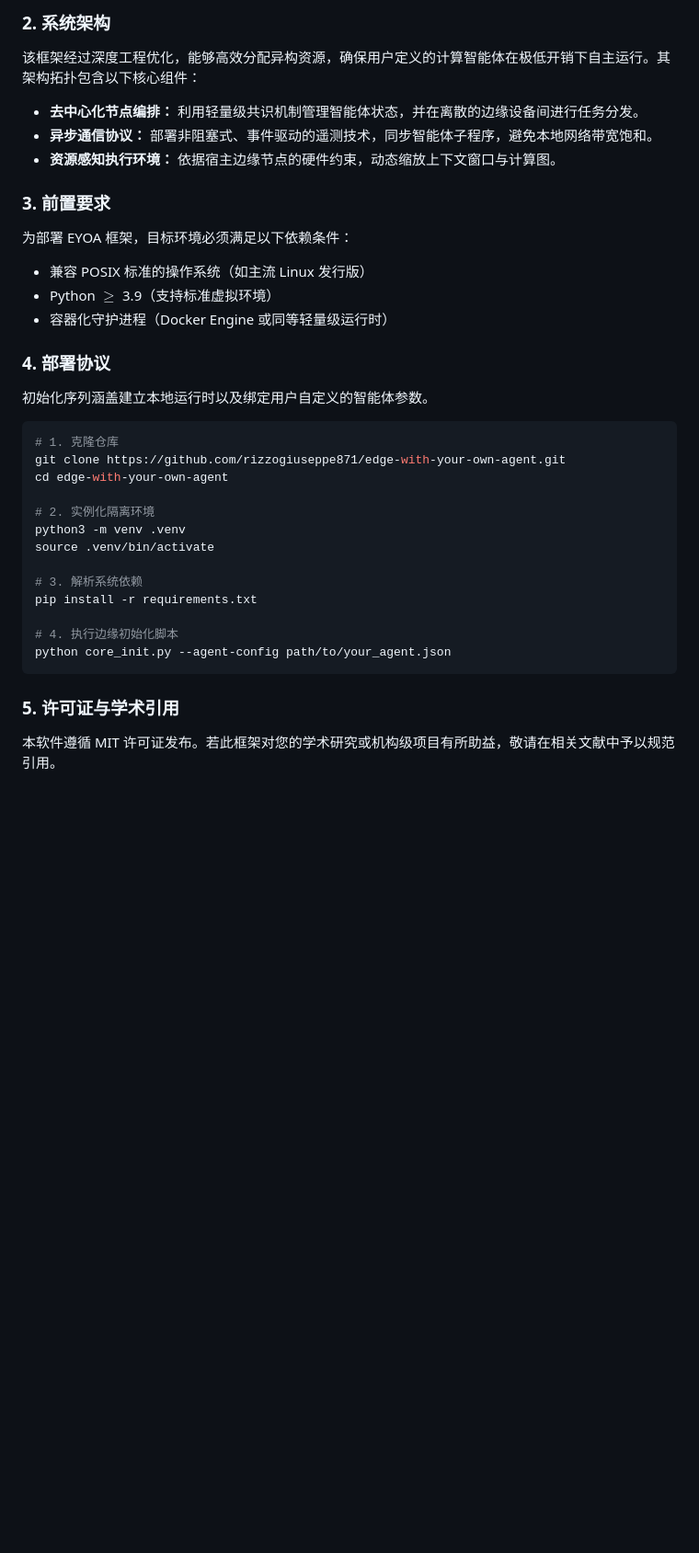
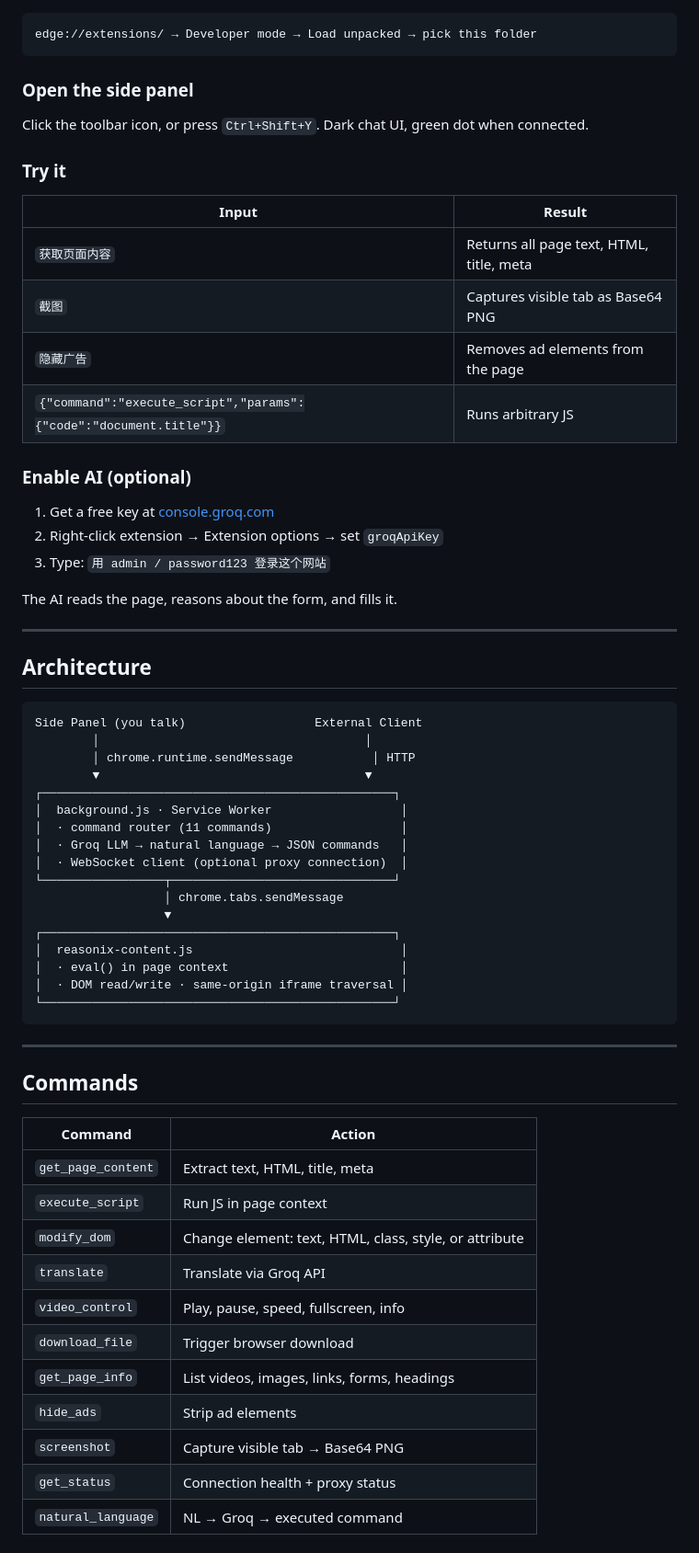
Before and after one commit to rizzogiuseppe871/edge-with-your-own-agent, a Markdown page: README.md, the part around one of its changes. Shown at 92% size. Rendered like a GitHub page; blank space fills up the shorter version.

Commit message:
docs: rewrite README — fixed hallucinated content, applied stop-slop, added badges

````diff
--- a/README.md
+++ b/README.md
@@ -54,34 +25,68 @@ This software is distributed under the MIT License. Should this framework assist
 
-### 2. 系统架构
-该框架经过深度工程优化，能够高效分配异构资源，确保用户定义的计算智能体在极低开销下自主运行。其架构拓扑包含以下核心组件：
-*   **去中心化节点编排：** 利用轻量级共识机制管理智能体状态，并在离散的边缘设备间进行任务分发。
-*   **异步通信协议：** 部署非阻塞式、事件驱动的遥测技术，同步智能体子程序，避免本地网络带宽饱和。
-*   **资源感知执行环境：** 依据宿主边缘节点的硬件约束，动态缩放上下文窗口与计算图。
-
-### 3. 前置要求
-为部署 EYOA 框架，目标环境必须满足以下依赖条件：
-*   兼容 POSIX 标准的操作系统（如主流 Linux 发行版）
-*   Python $\ge$ 3.9（支持标准虚拟环境）
-*   容器化守护进程（Docker Engine 或同等轻量级运行时）
-
-### 4. 部署协议
-初始化序列涵盖建立本地运行时以及绑定用户自定义的智能体参数。
-
-```bash
-# 1. 克隆仓库
-git clone https://github.com/rizzogiuseppe871/edge-with-your-own-agent.git
-cd edge-with-your-own-agent
-
-# 2. 实例化隔离环境
-python3 -m venv .venv
-source .venv/bin/activate
-
-# 3. 解析系统依赖
-pip install -r requirements.txt
-
-# 4. 执行边缘初始化脚本
-python core_init.py --agent-config path/to/your_agent.json
+```
+edge://extensions/ → Developer mode → Load unpacked → pick this folder
 ```
 
-### 5. 许可证与学术引用
-本软件遵循 MIT 许可证发布。若此框架对您的学术研究或机构级项目有所助益，敬请在相关文献中予以规范引用。
+### Open the side panel
+
+Click the toolbar icon, or press `Ctrl+Shift+Y`. Dark chat UI, green dot when connected.
+
+### Try it
+
+| Input | Result |
+|-------|--------|
+| `获取页面内容` | Returns all page text, HTML, title, meta |
+| `截图` | Captures visible tab as Base64 PNG |
+| `隐藏广告` | Removes ad elements from the page |
+| `{"command":"execute_script","params":{"code":"document.title"}}` | Runs arbitrary JS |
+
+### Enable AI (optional)
+
+1. Get a free key at [console.groq.com](https://console.groq.com)
+2. Right-click extension → Extension options → set `groqApiKey`
+3. Type: `用 admin / password123 登录这个网站`
+
+The AI reads the page, reasons about the form, and fills it.
+
+---
+
+## Architecture
+
+```
+Side Panel (you talk)                  External Client
+        │                                     │
+        │ chrome.runtime.sendMessage           │ HTTP
+        ▼                                     ▼
+┌─────────────────────────────────────────────────┐
+│  background.js · Service Worker                  │
+│  · command router (11 commands)                  │
+│  · Groq LLM → natural language → JSON commands   │
+│  · WebSocket client (optional proxy connection)  │
+└─────────────────┬───────────────────────────────┘
+                  │ chrome.tabs.sendMessage
+                  ▼
+┌─────────────────────────────────────────────────┐
+│  reasonix-content.js                             │
+│  · eval() in page context                        │
+│  · DOM read/write · same-origin iframe traversal │
+└─────────────────────────────────────────────────┘
+```
+
+---
+
+## Commands
+
+| Command | Action |
+|---------|--------|
+| `get_page_content` | Extract text, HTML, title, meta |
+| `execute_script` | Run JS in page context |
+| `modify_dom` | Change element: text, HTML, class, style, or attribute |
+| `translate` | Translate via Groq API |
+| `video_control` | Play, pause, speed, fullscreen, info |
+| `download_file` | Trigger browser download |
+| `get_page_info` | List videos, images, links, forms, headings |
+| `hide_ads` | Strip ad elements |
+| `screenshot` | Capture visible tab → Base64 PNG |
+| `get_status` | Connection health + proxy status |
+| `natural_language` | NL → Groq → executed command |
+
````
Also changed, not shown: other parts of README.md (+171 -43 lines).
